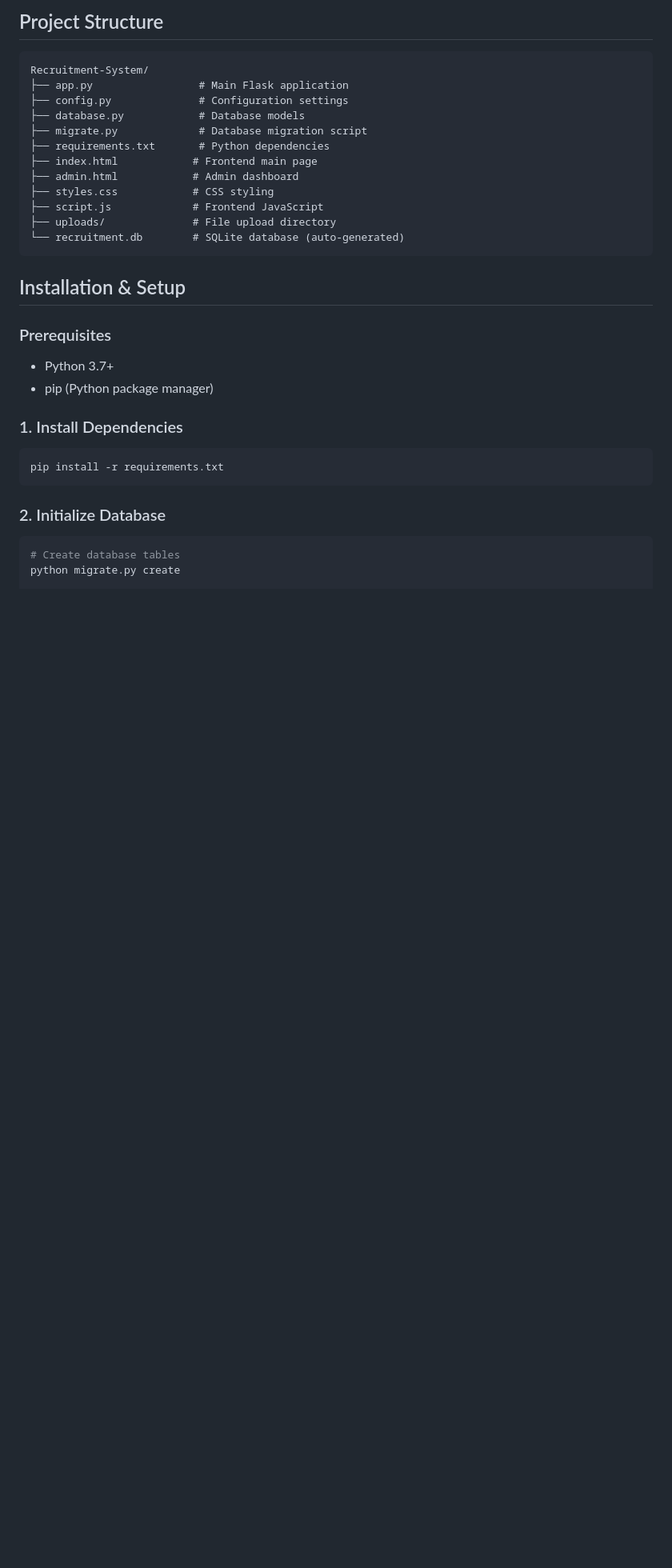
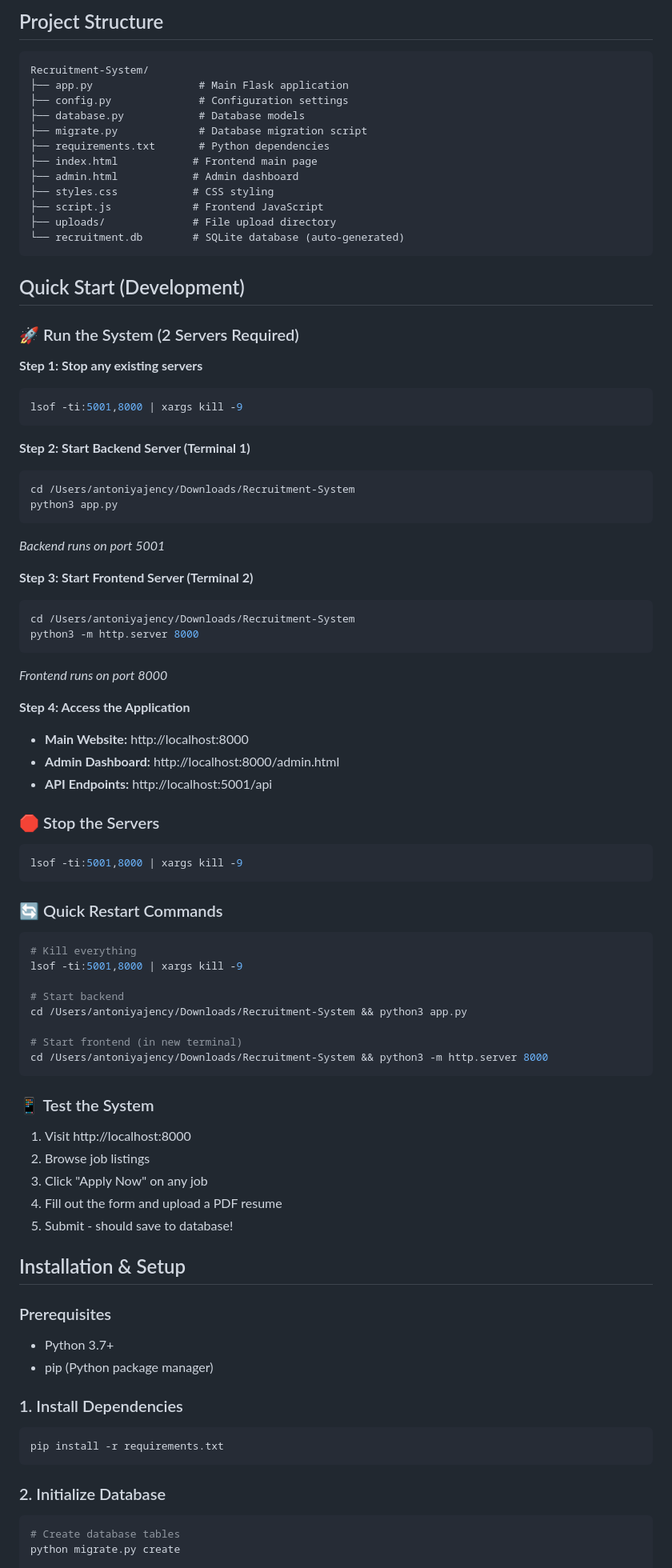
Before and after one commit to AntoniyaJency/Recruitment-System, a Markdown page: README.md, the part around one of its changes. Shown at 80% size. GitHub-like rendering; blank space fills up the shorter version.

````diff
--- a/README.md
+++ b/README.md
@@ -34,6 +34,58 @@ Recruitment-System/
 ├── uploads/              # File upload directory
 └── recruitment.db        # SQLite database (auto-generated)
 ```
+
+## Quick Start (Development)
+
+### 🚀 Run the System (2 Servers Required)
+
+**Step 1: Stop any existing servers**
+```bash
+lsof -ti:5001,8000 | xargs kill -9
+```
+
+**Step 2: Start Backend Server (Terminal 1)**
+```bash
+cd /Users/antoniyajency/Downloads/Recruitment-System
+python3 app.py
+```
+*Backend runs on port 5001*
+
+**Step 3: Start Frontend Server (Terminal 2)**
+```bash
+cd /Users/antoniyajency/Downloads/Recruitment-System
+python3 -m http.server 8000
+```
+*Frontend runs on port 8000*
+
+**Step 4: Access the Application**
+- **Main Website:** http://localhost:8000
+- **Admin Dashboard:** http://localhost:8000/admin.html
+- **API Endpoints:** http://localhost:5001/api
+
+### 🛑 Stop the Servers
+```bash
+lsof -ti:5001,8000 | xargs kill -9
+```
+
+### 🔄 Quick Restart Commands
+```bash
+# Kill everything
+lsof -ti:5001,8000 | xargs kill -9
+
+# Start backend
+cd /Users/antoniyajency/Downloads/Recruitment-System && python3 app.py
+
+# Start frontend (in new terminal)
+cd /Users/antoniyajency/Downloads/Recruitment-System && python3 -m http.server 8000
+```
+
+### 📱 Test the System
+1. Visit http://localhost:8000
+2. Browse job listings
+3. Click "Apply Now" on any job
+4. Fill out the form and upload a PDF resume
+5. Submit - should save to database!
 
 ## Installation & Setup
 
````
Also changed, not shown: other parts of README.md (+26 -0 lines).
